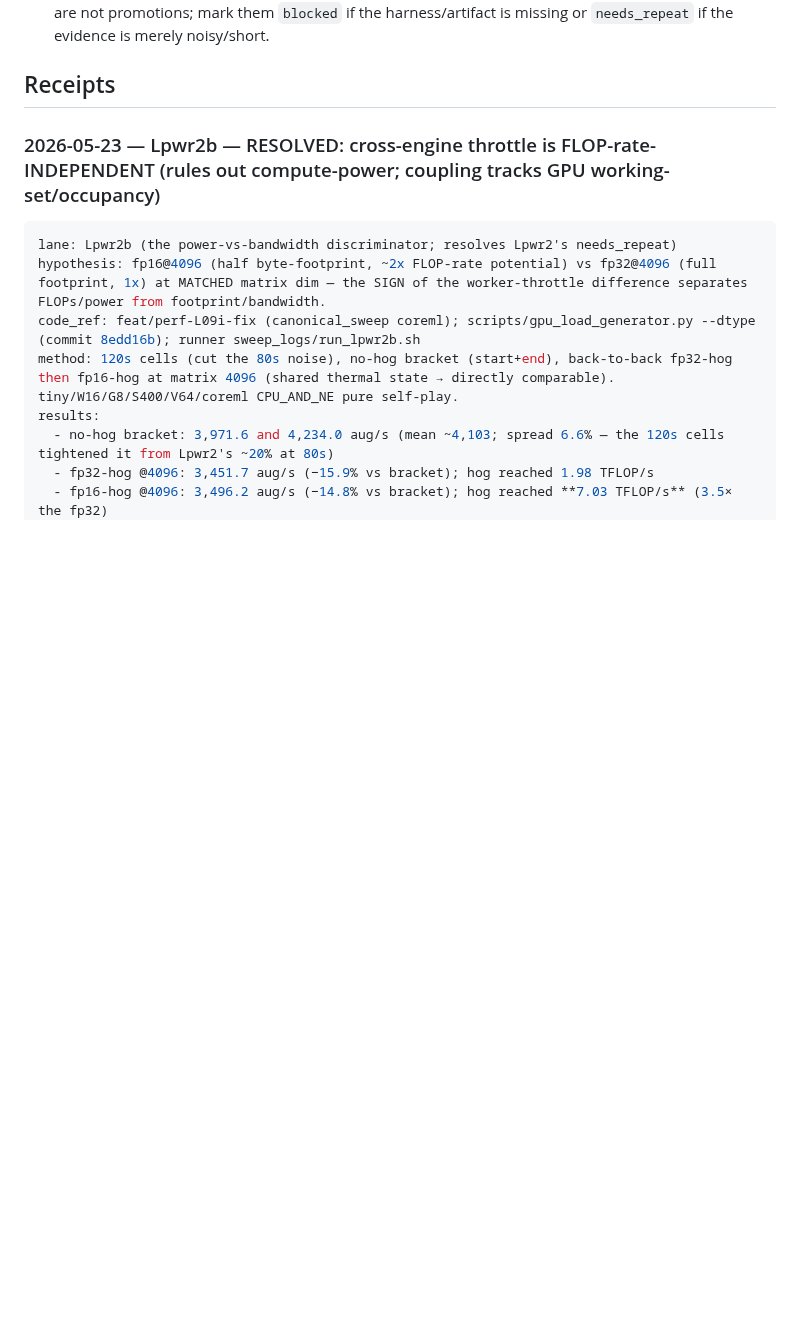
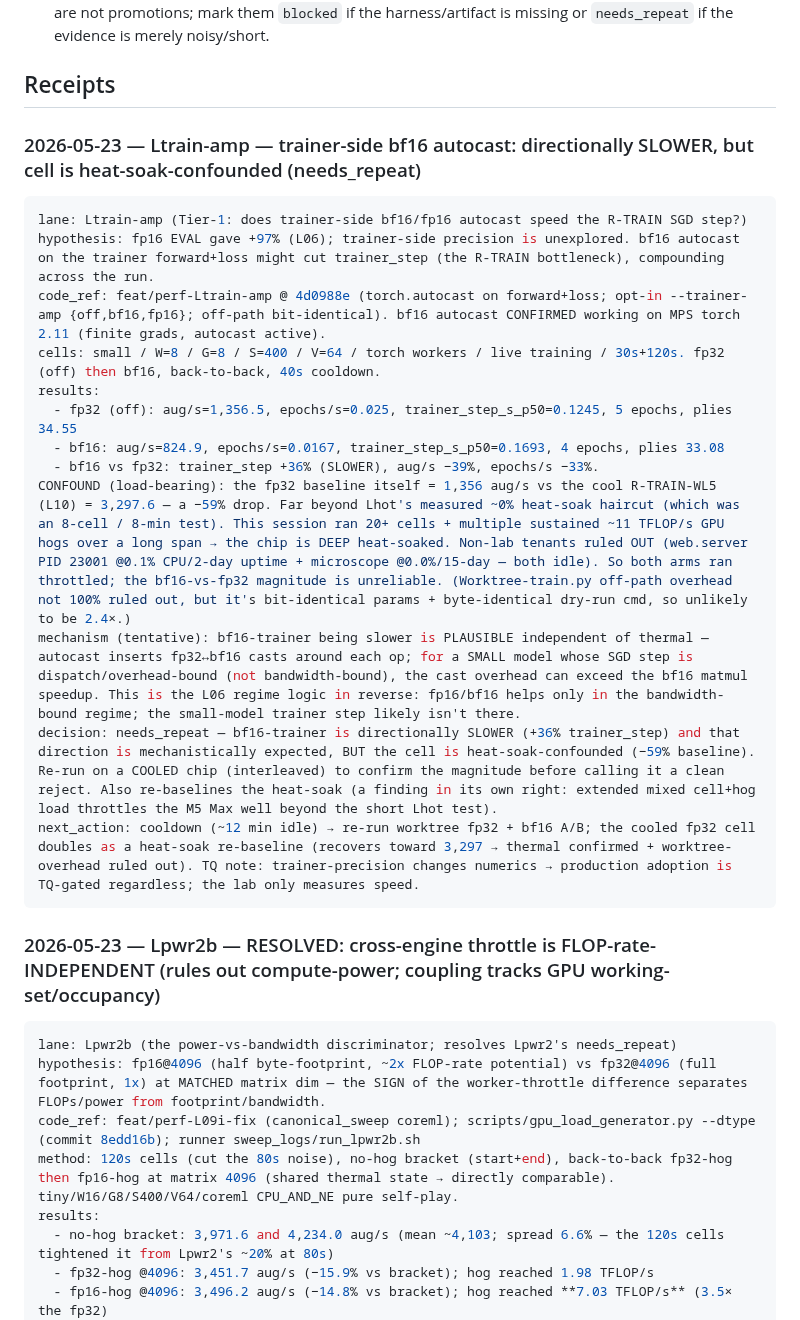
Before and after one commit to jasonyandell/gomoku, a Markdown page: wiki/ops/experiment-ledger.md, the part around the change. GitHub-like rendering; blank space fills up the shorter version.

````diff
--- a/wiki/ops/experiment-ledger.md
+++ b/wiki/ops/experiment-ledger.md
@@ -36,6 +36,23 @@ Perf changes that touch training behavior, inference outputs, MCTS/search behavi
 5. **Explicit decision.** Every receipt ends with `decision: promote | reject | blocked | needs_repeat`. Throughput-only wins that lack the selected quality gate, plies/game-shape read, or reproducibility IDs are not promotions; mark them `blocked` if the harness/artifact is missing or `needs_repeat` if the evidence is merely noisy/short.
 
 ## Receipts
+
+### 2026-05-23 — Ltrain-amp — trainer-side bf16 autocast: directionally SLOWER, but cell is heat-soak-confounded (needs_repeat)
+
+```yaml
+lane: Ltrain-amp (Tier-1: does trainer-side bf16/fp16 autocast speed the R-TRAIN SGD step?)
+hypothesis: fp16 EVAL gave +97% (L06); trainer-side precision is unexplored. bf16 autocast on the trainer forward+loss might cut trainer_step (the R-TRAIN bottleneck), compounding across the run.
+code_ref: feat/perf-Ltrain-amp @ 4d0988e (torch.autocast on forward+loss; opt-in --trainer-amp {off,bf16,fp16}; off-path bit-identical). bf16 autocast CONFIRMED working on MPS torch 2.11 (finite grads, autocast active).
+cells: small / W=8 / G=8 / S=400 / V=64 / torch workers / live training / 30s+120s. fp32 (off) then bf16, back-to-back, 40s cooldown.
+results:
+  - fp32 (off): aug/s=1,356.5, epochs/s=0.025, trainer_step_s_p50=0.1245, 5 epochs, plies 34.55
+  - bf16: aug/s=824.9, epochs/s=0.0167, trainer_step_s_p50=0.1693, 4 epochs, plies 33.08
+  - bf16 vs fp32: trainer_step +36% (SLOWER), aug/s −39%, epochs/s −33%.
+CONFOUND (load-bearing): the fp32 baseline itself = 1,356 aug/s vs the cool R-TRAIN-WL5 (L10) = 3,297.6 — a −59% drop. Far beyond Lhot's measured ~0% heat-soak haircut (which was an 8-cell / 8-min test). This session ran 20+ cells + multiple sustained ~11 TFLOP/s GPU hogs over a long span → the chip is DEEP heat-soaked. Non-lab tenants ruled OUT (web.server PID 23001 @0.1% CPU/2-day uptime + microscope @0.0%/15-day — both idle). So both arms ran throttled; the bf16-vs-fp32 magnitude is unreliable. (Worktree-train.py off-path overhead not 100% ruled out, but it's bit-identical params + byte-identical dry-run cmd, so unlikely to be 2.4×.)
+mechanism (tentative): bf16-trainer being slower is PLAUSIBLE independent of thermal — autocast inserts fp32↔bf16 casts around each op; for a SMALL model whose SGD step is dispatch/overhead-bound (not bandwidth-bound), the cast overhead can exceed the bf16 matmul speedup. This is the L06 regime logic in reverse: fp16/bf16 helps only in the bandwidth-bound regime; the small-model trainer step likely isn't there.
+decision: needs_repeat — bf16-trainer is directionally SLOWER (+36% trainer_step) and that direction is mechanistically expected, BUT the cell is heat-soak-confounded (−59% baseline). Re-run on a COOLED chip (interleaved) to confirm the magnitude before calling it a clean reject. Also re-baselines the heat-soak (a finding in its own right: extended mixed cell+hog load throttles the M5 Max well beyond the short Lhot test).
+next_action: cooldown (~12 min idle) → re-run worktree fp32 + bf16 A/B; the cooled fp32 cell doubles as a heat-soak re-baseline (recovers toward 3,297 → thermal confirmed + worktree-overhead ruled out). TQ note: trainer-precision changes numerics → production adoption is TQ-gated regardless; the lab only measures speed.
+```
 
 ### 2026-05-23 — Lpwr2b — RESOLVED: cross-engine throttle is FLOP-rate-INDEPENDENT (rules out compute-power; coupling tracks GPU working-set/occupancy)
 
````
Also changed, not shown: wiki/ops/perf-queue.md (+21 -4 lines).
